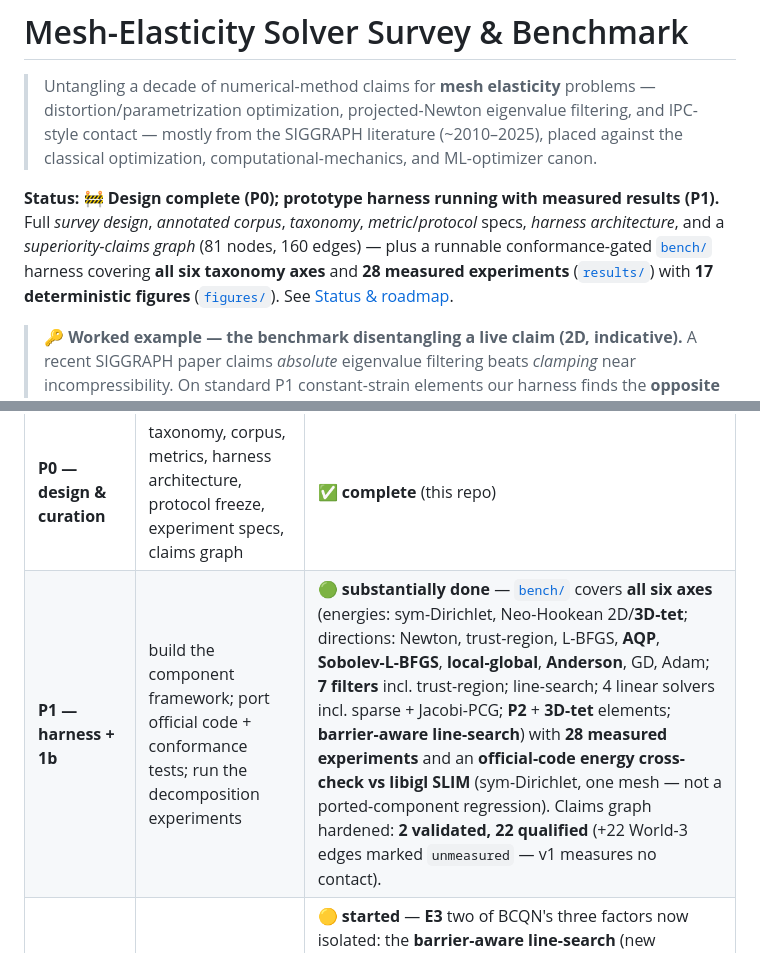
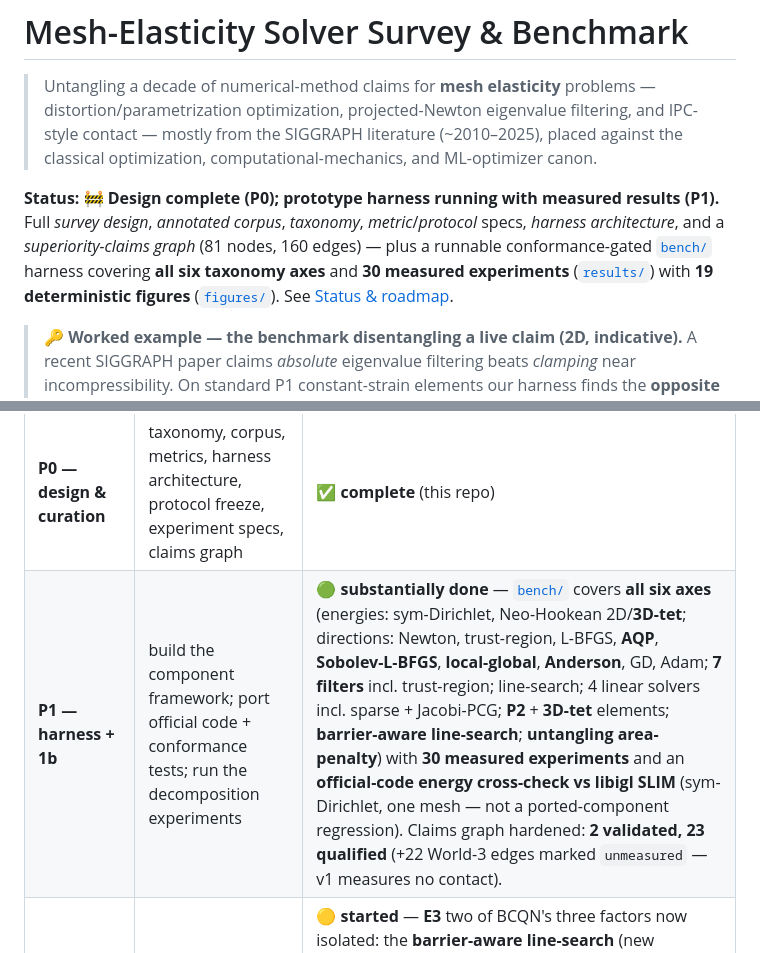
Before and after one commit to alecjacobson/mesh-elasticity-solver-benchmark, a Markdown page: README.md, 2 parts joined by grey strips. Rendered like a GitHub page.

Commit message:
readme: sync counts (30 experiments, 19 figures, 23 qualified)
Co-Authored-By: Claude Opus 4.8 (1M context) <noreply@anthropic.com>

```diff
--- a/README.md
+++ b/README.md
@@ -8,7 +8,7 @@
 **Status:** 🚧 **Design complete (P0); prototype harness running with measured results (P1).**
 Full *survey design*, *annotated corpus*, *taxonomy*, *metric*/*protocol* specs, *harness
 architecture*, and a *superiority-claims graph* (81 nodes, 160 edges) — plus a runnable
-conformance-gated [`bench/`](bench/) harness covering **all six taxonomy axes** and **28 measured experiments** ([`results/`](results/)) with **17 deterministic figures** ([`figures/`](figures/)). See [Status & roadmap](#status--roadmap).
+conformance-gated [`bench/`](bench/) harness covering **all six taxonomy axes** and **30 measured experiments** ([`results/`](results/)) with **19 deterministic figures** ([`figures/`](figures/)). See [Status & roadmap](#status--roadmap).
 
 > **🔑 Worked example — the benchmark disentangling a live claim (2D, indicative).** A recent
 > SIGGRAPH paper claims *absolute* eigenvalue filtering beats *clamping* near incompressibility.
@@ -155,7 +155,7 @@ Tracked in [GitHub issues](../../issues). Phases follow `docs/design.md` §11.
 | phase | what | state |
 |---|---|---|
 | **P0 — design & curation** | taxonomy, corpus, metrics, harness architecture, protocol freeze, experiment specs, claims graph | ✅ **complete** (this repo) |
-| **P1 — harness + 1b** | build the component framework; port official code + conformance tests; run the decomposition experiments | 🟢 **substantially done** — [`bench/`](bench/) covers **all six axes** (energies: sym-Dirichlet, Neo-Hookean 2D/**3D-tet**; directions: Newton, trust-region, L-BFGS, **AQP**, **Sobolev-L-BFGS**, **local-global**, **Anderson**, GD, Adam; **7 filters** incl. trust-region; line-search; 4 linear solvers incl. sparse + Jacobi-PCG; **P2** + **3D-tet** elements; **barrier-aware line-search**) with **28 measured experiments** and an **official-code energy cross-check vs libigl SLIM** (sym-Dirichlet, one mesh — not a ported-component regression). Claims graph hardened: **2 validated, 22 qualified** (+22 World-3 edges marked `unmeasured` — v1 measures no contact). |
+| **P1 — harness + 1b** | build the component framework; port official code + conformance tests; run the decomposition experiments | 🟢 **substantially done** — [`bench/`](bench/) covers **all six axes** (energies: sym-Dirichlet, Neo-Hookean 2D/**3D-tet**; directions: Newton, trust-region, L-BFGS, **AQP**, **Sobolev-L-BFGS**, **local-global**, **Anderson**, GD, Adam; **7 filters** incl. trust-region; line-search; 4 linear solvers incl. sparse + Jacobi-PCG; **P2** + **3D-tet** elements; **barrier-aware line-search**; **untangling area-penalty**) with **30 measured experiments** and an **official-code energy cross-check vs libigl SLIM** (sym-Dirichlet, one mesh — not a ported-component regression). Claims graph hardened: **2 validated, 23 qualified** (+22 World-3 edges marked `unmeasured` — v1 measures no contact). |
 | **P2 — 1a + feasibility** | distortion accelerators + injectivity suites; BCQN triple-split (E3); full performance profiles | 🟡 **started** — **E3** two of BCQN's three factors now isolated: the **barrier-aware line-search** (new conformance-gated component `bench/barrier_ls.py`; `results/e3.md` — a *modest*, energy-eval-only effect, redundant with symmetric-Dirichlet's own barrier, **not** Fig.6's >10×) and the Sobolev-proxy direction (`world1_profiles.md`); Dolan–Moré/data **profiles** rendered (`figures/profiles.png`); the **twist-eigenvalue analysis** (`results/twist_analysis.md`) pins the clamp-vs-absolute-vs-CM question to one analytic scalar. Remaining: characteristic-gradient criterion + full 2³, injectivity suite, faithful CM (#14). |
 | **P3 — paper + release** | write the STAR; release harness as living-benchmark seed (closed/open divisions, hidden tier) | ⬜ |
 | **v2 — contact + learned** | Track-2 contact via the scenario layer; learned-accelerator companion track | ⬜ |
```
